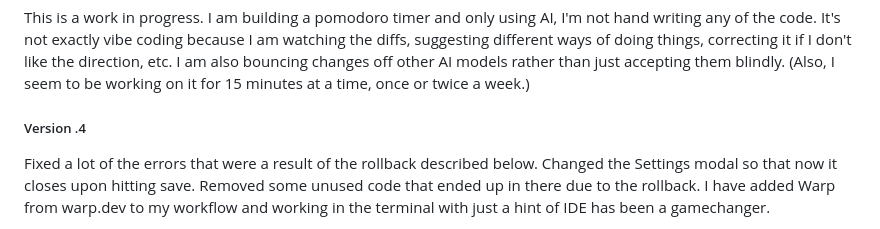
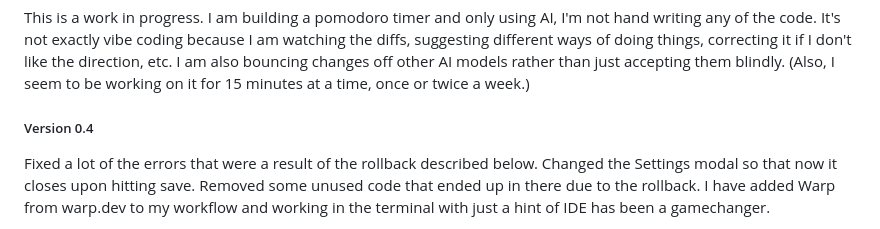
Before and after one commit to KevanMacGee/HTML-Pom, a Markdown page: README.md, the part around the change. Rendered like a GitHub page.

```diff
--- a/README.md
+++ b/README.md
@@ -1,6 +1,6 @@
 This is a work in progress. I am building a pomodoro timer and only using AI, I'm not hand writing any of the code. It's not exactly vibe coding because I am watching the diffs, suggesting different ways of doing things, correcting it if I don't like the direction, etc. I am also bouncing changes off other AI models rather than just accepting them blindly. (Also, I seem to be working on it for 15 minutes at a time, once or twice a week.)
 
-##### Version .4
+##### Version 0.4
 
 Fixed a lot of the errors that were a result of the rollback described below. Changed the Settings modal so that now it closes upon hitting save. Removed some unused code that ended up in there due to the rollback. I have added Warp from warp.dev to my workflow and working in the terminal with just a hint of IDE has been a gamechanger.
 
```
